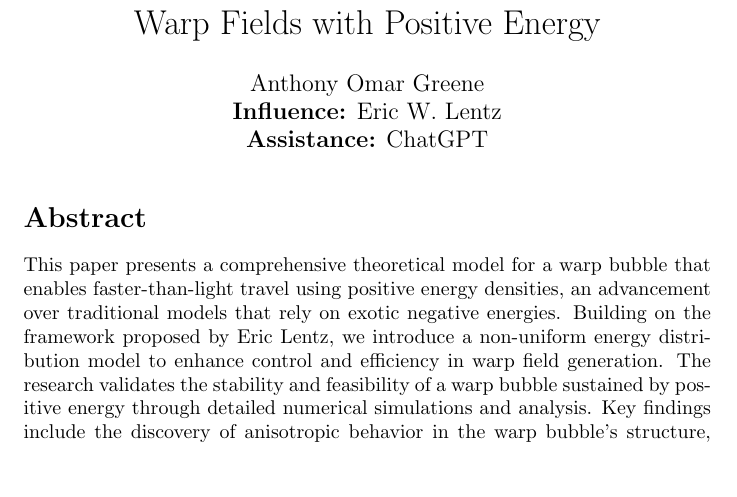
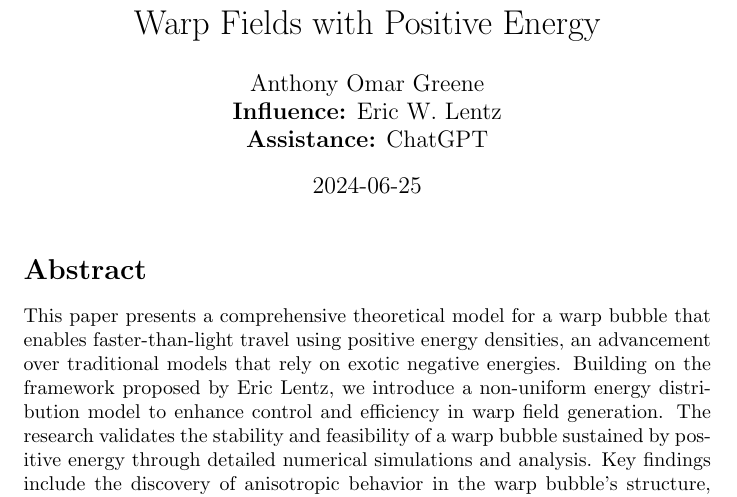
Before and after one commit to agreene90/PEWBexploration, a LaTeX document (awb.tex): part of page 1 of 4, cut so that both start at the same text, the shorter picture padded with empty space. Compiled offline with pdfLaTeX.

Commit message:
Update awb.tex

```diff
--- a/awb.tex
+++ b/awb.tex
@@ -6,7 +6,7 @@
 
 \title{Advanced Simulation and Analysis of Anisotropic Warp Fields with Positive Energy}
 \author{Anthony Omar Greene \\ \textbf{Influence:} Eric W. Lentz \\ \textbf{Assistance:} ChatGPT}
-\date{}
+\date{2024-06-25}
 
 \begin{document}
 
```
